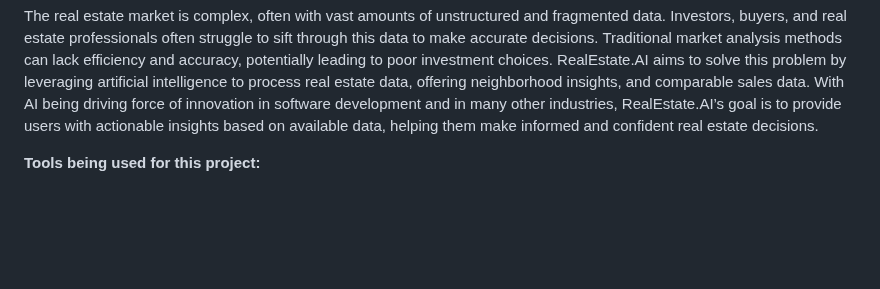
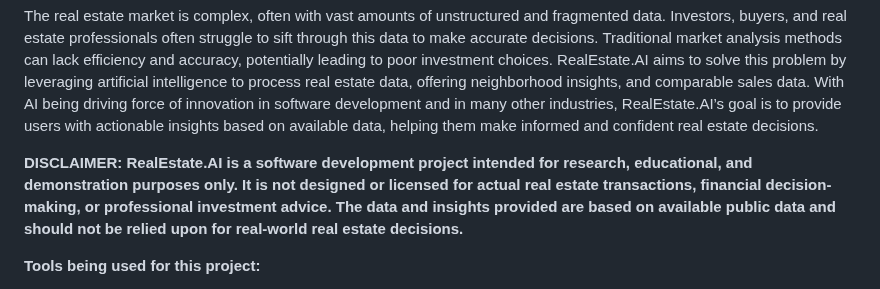
Before and after one commit to WarrenDev4/RealEstate.AI, a Markdown page: README.md, the part around the change. Rendered like a GitHub page; blank space fills up the shorter version.

```diff
--- a/README.md
+++ b/README.md
@@ -2,6 +2,8 @@
 RealEstate.AI is an AI-powered real estate tool designed to help users make informed real estate decisions by analyzing available neighborhood data. It provides insights into market trends, neighborhood information, and comparable sales data. The tool includes features such as interactive maps, and neighborhood recommendations to support users in making confident real estate choices.
 
 The real estate market is complex, often with vast amounts of unstructured and fragmented data. Investors, buyers, and real estate professionals often struggle to sift through this data to make accurate decisions. Traditional market analysis methods can lack efficiency and accuracy, potentially leading to poor investment choices. RealEstate.AI aims to solve this problem by leveraging artificial intelligence to process real estate data, offering neighborhood insights, and comparable sales data. With AI being driving force of innovation in software development and in many other industries, RealEstate.AI’s goal is to provide users with actionable insights based on available data, helping them make informed and confident real estate decisions.
+
+**DISCLAIMER: RealEstate.AI is a software development project intended for research, educational, and demonstration purposes only. It is not designed or licensed for actual real estate transactions, financial decision-making, or professional investment advice. The data and insights provided are based on available public data and should not be relied upon for real-world real estate decisions.**
 
 **Tools being used for this project:**
 
```
